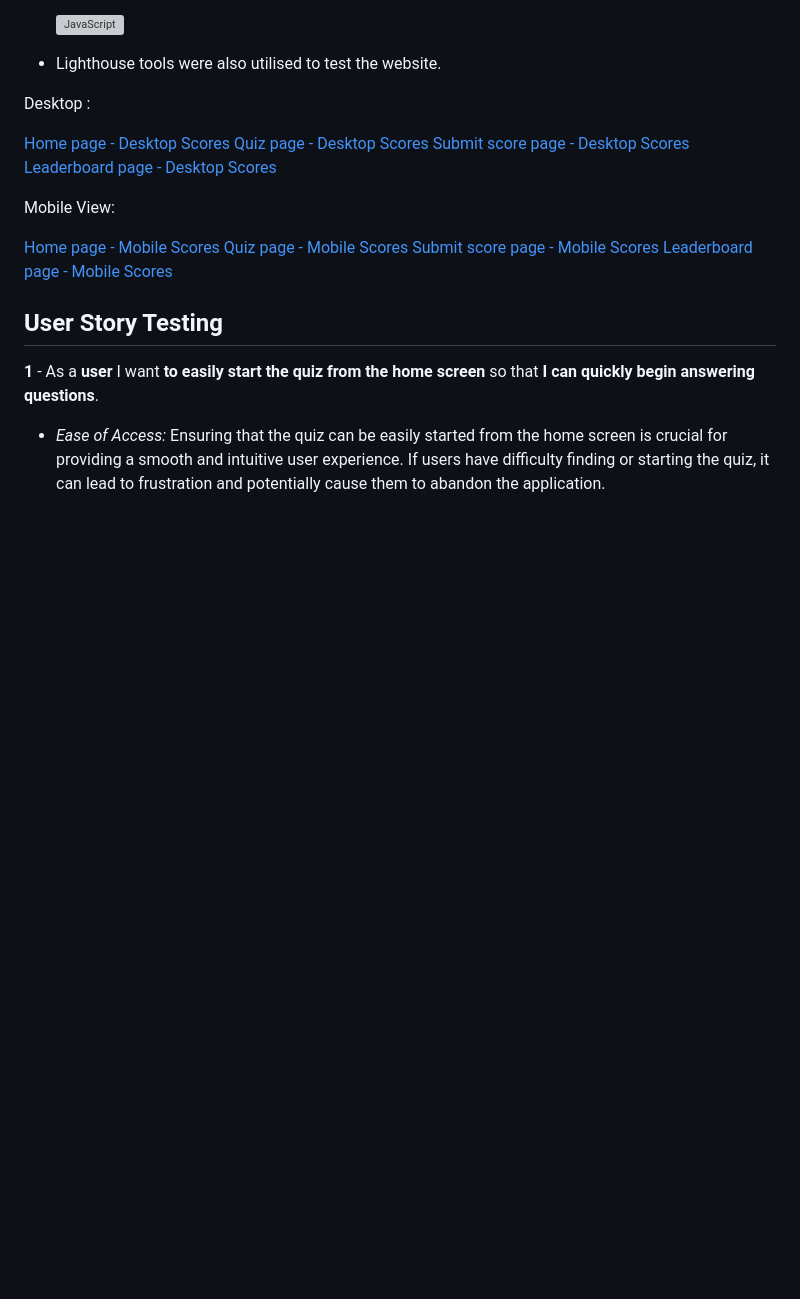
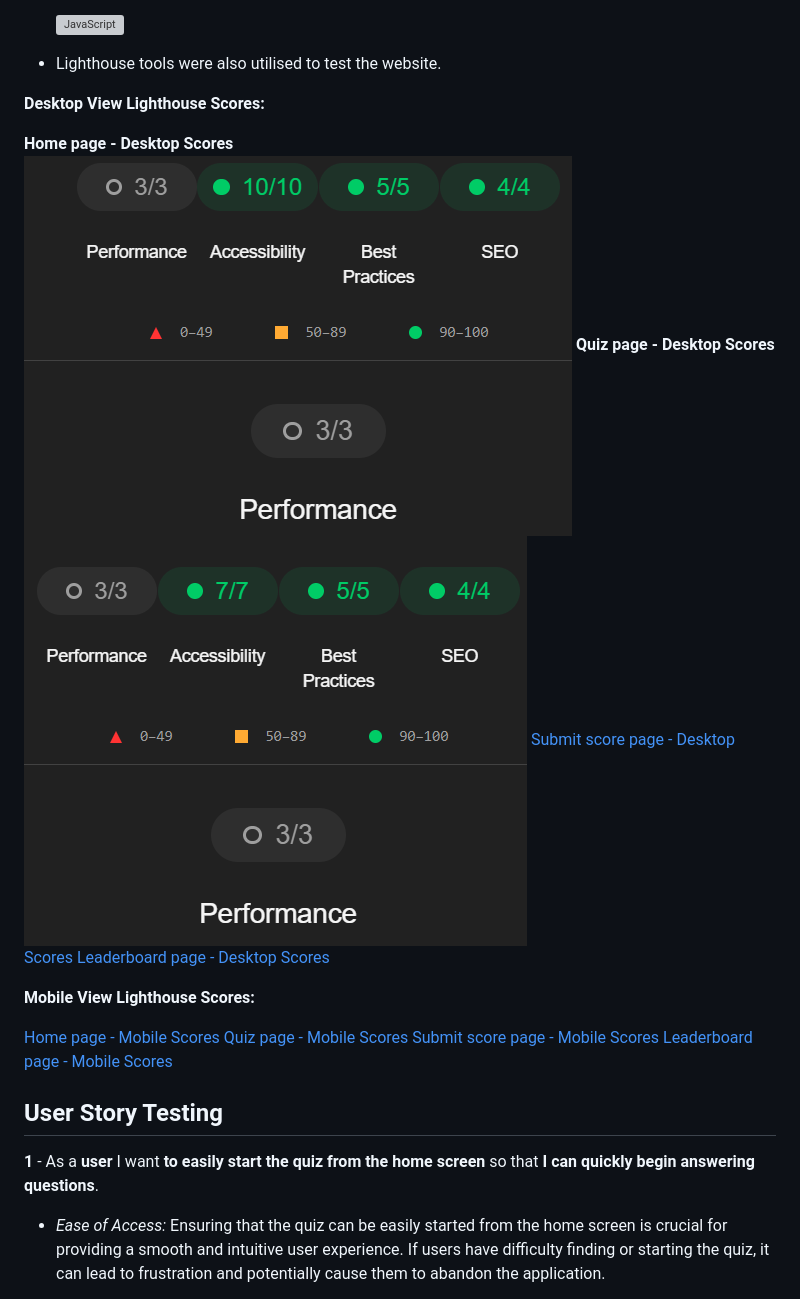
Before and after one commit to TerenceTamuka/individual-fullstack-project, a Markdown page: README.md, the part around the change printed below. GitHub-like rendering; pictures changed too: media/DesktopHomePageLighthouseTestScores.png (added), media/DesktopQuizPageLighthouseTest.png (added); blank space fills up the shorter version; grey boxes are pictures that could not be loaded.

```diff
--- a/README.md
+++ b/README.md
@@ -224,15 +224,15 @@ __Contrast Ratio Checker__ [Contrast Checker](https://webaim.org/resources/contr
 
 - Lighthouse tools were also utilised to test the website.
 
-Desktop :
+__Desktop View Lighthouse Scores:__
 
-[Home page - Desktop Scores]()
-[Quiz page - Desktop Scores]()
+__Home page - Desktop Scores__ ![Home page - Desktop Scores](media/DesktopHomePageLighthouseTestScores.png)
+__Quiz page - Desktop Scores__ ![Quiz page - Desktop Scores](media/DesktopQuizPageLighthouseTest.png)
 [Submit score page - Desktop Scores]()
 [Leaderboard page - Desktop Scores]()
 
 
-Mobile View:
+__Mobile View Lighthouse Scores:__
 
 [Home page - Mobile Scores]()
 [Quiz page - Mobile Scores]()
```
Also changed, not shown: other parts of README.md (+3 -4 lines), media/user-story-9.png.
